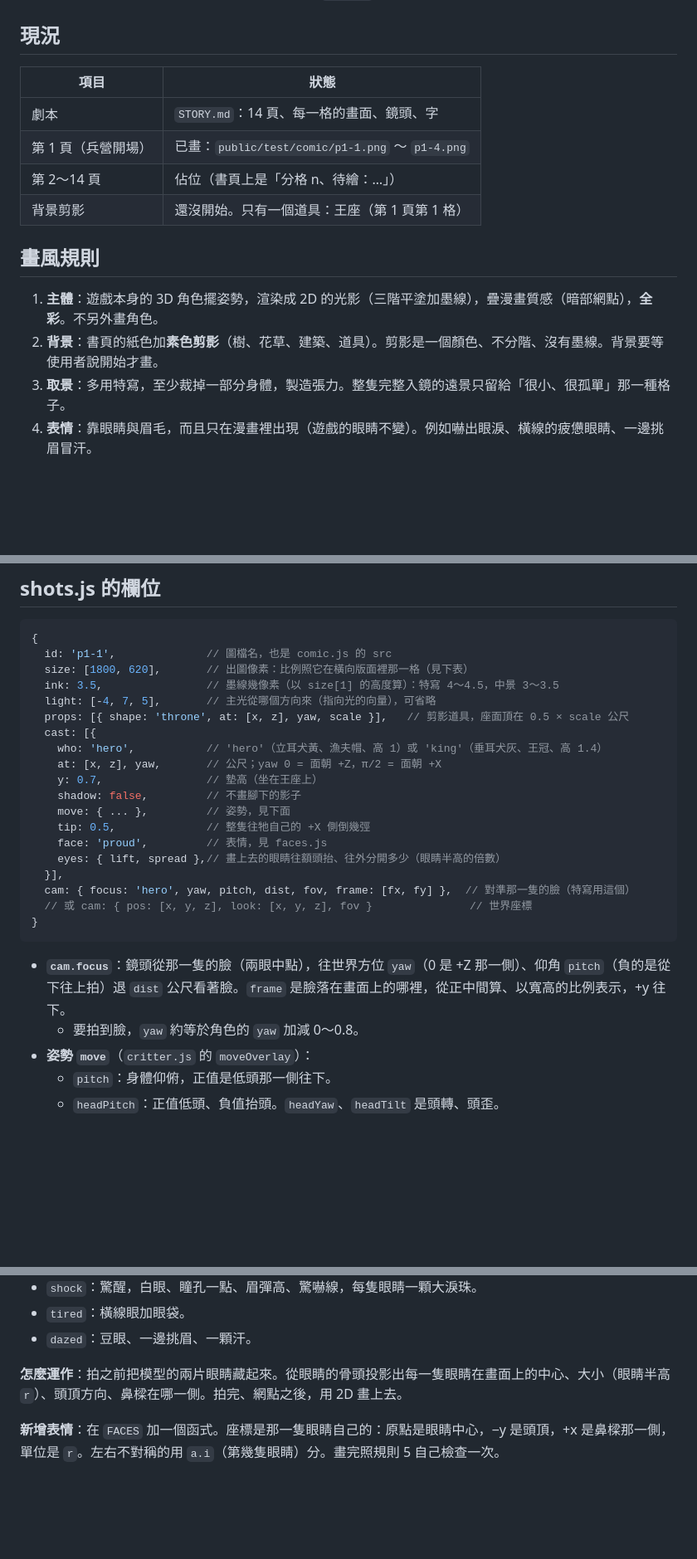
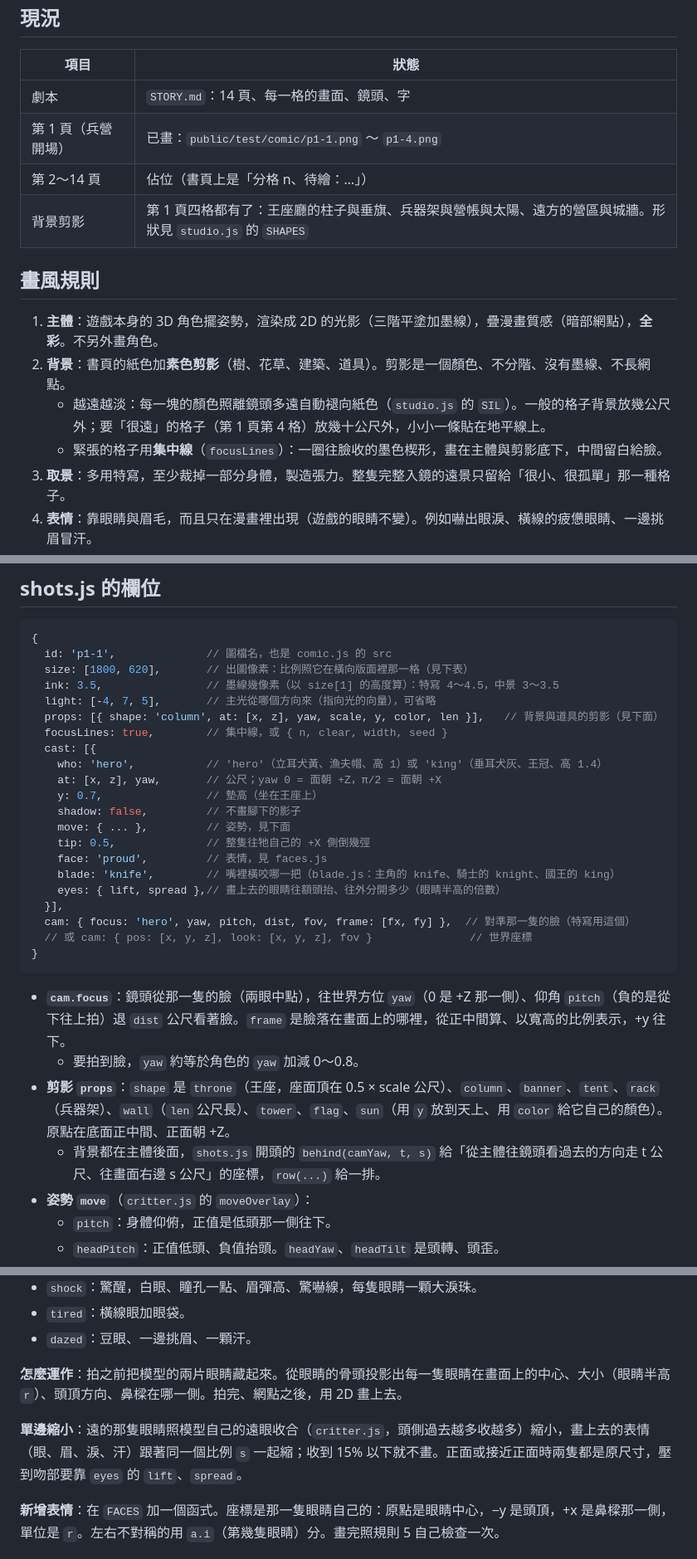
Before and after one commit to cowrider2018/coparkour, a Markdown page: tools/comic/README.md, 3 parts joined by grey strips. Shown at 83% size. GitHub-like rendering; blank space fills up the shorter version.

Commit message:
docs: document comic silhouettes, focus lines, blades and the one-sided eye shrink
- Record that page 1 now has silhouette backgrounds and how distance fades them
- Describe the props shapes, the behind and row helpers, focusLines and the blade field
- Explain the one-sided eye shrink and the knife and raised-head camera pitfalls

```diff
--- a/tools/comic/README.md
+++ b/tools/comic/README.md
@@ -11,12 +11,14 @@
 | 劇本 | `STORY.md`：14 頁、每一格的畫面、鏡頭、字 |
 | 第 1 頁（兵營開場） | 已畫：`public/test/comic/p1-1.png` ～ `p1-4.png` |
 | 第 2～14 頁 | 佔位（書頁上是「分格 n、待繪：…」） |
-| 背景剪影 | 還沒開始。只有一個道具：王座（第 1 頁第 1 格） |
+| 背景剪影 | 第 1 頁四格都有了：王座廳的柱子與垂旗、兵器架與營帳與太陽、遠方的營區與城牆。形狀見 `studio.js` 的 `SHAPES` |
 
 ## 畫風規則
 
 1. **主體**：遊戲本身的 3D 角色擺姿勢，渲染成 2D 的光影（三階平塗加墨線），疊漫畫質感（暗部網點），**全彩**。不另外畫角色。
-2. **背景**：書頁的紙色加**素色剪影**（樹、花草、建築、道具）。剪影是一個顏色、不分階、沒有墨線。背景要等使用者說開始才畫。
+2. **背景**：書頁的紙色加**素色剪影**（樹、花草、建築、道具）。剪影是一個顏色、不分階、沒有墨線、不長網點。
+   - 越遠越淡：每一塊的顏色照離鏡頭多遠自動褪向紙色（`studio.js` 的 `SIL`）。一般的格子背景放幾公尺外；要「很遠」的格子（第 1 頁第 4 格）放幾十公尺外，小小一條貼在地平線上。
+   - 緊張的格子用**集中線**（`focusLines`）：一圈往臉收的墨色楔形，畫在主體與剪影底下，中間留白給臉。
 3. **取景**：多用特寫，至少裁掉一部分身體，製造張力。整隻完整入鏡的遠景只留給「很小、很孤單」那一種格子。
 4. **表情**：靠眼睛與眉毛，而且只在漫畫裡出現（遊戲的眼睛不變）。例如嚇出眼淚、橫線的疲憊眼睛、一邊挑眉冒汗。
 5. **線**：
@@ -76,7 +78,8 @@
   size: [1800, 620],       // 出圖像素：比例照它在橫向版面裡那一格（見下表）
   ink: 3.5,                // 墨線幾像素（以 size[1] 的高度算）：特寫 4～4.5，中景 3～3.5
   light: [-4, 7, 5],       // 主光從哪個方向來（指向光的向量），可省略
-  props: [{ shape: 'throne', at: [x, z], yaw, scale }],   // 剪影道具，座面頂在 0.5 × scale 公尺
+  props: [{ shape: 'column', at: [x, z], yaw, scale, y, color, len }],   // 背景與道具的剪影（見下面）
+  focusLines: true,        // 集中線，或 { n, clear, width, seed }
   cast: [{
     who: 'hero',           // 'hero'（立耳犬黃、漁夫帽、高 1）或 'king'（垂耳犬灰、王冠、高 1.4）
     at: [x, z], yaw,       // 公尺；yaw 0 = 面朝 +Z，π/2 = 面朝 +X
@@ -85,6 +88,7 @@
     move: { ... },         // 姿勢，見下面
     tip: 0.5,              // 整隻往牠自己的 +X 側倒幾弳
     face: 'proud',         // 表情，見 faces.js
+    blade: 'knife',        // 嘴裡橫咬哪一把（blade.js：主角的 knife、騎士的 knight、國王的 king）
     eyes: { lift, spread },// 畫上去的眼睛往額頭抬、往外分開多少（眼睛半高的倍數）
   }],
   cam: { focus: 'hero', yaw, pitch, dist, fov, frame: [fx, fy] },  // 對準那一隻的臉（特寫用這個）
@@ -94,6 +98,8 @@
 
 - **`cam.focus`**：鏡頭從那一隻的臉（兩眼中點），往世界方位 `yaw`（0 是 +Z 那一側）、仰角 `pitch`（負的是從下往上拍）退 `dist` 公尺看著臉。`frame` 是臉落在畫面上的哪裡，從正中間算、以寬高的比例表示，+y 往下。
   - 要拍到臉，`yaw` 約等於角色的 `yaw` 加減 0～0.8。
+- **剪影 `props`**：`shape` 是 `throne`（王座，座面頂在 0.5 × scale 公尺）、`column`、`banner`、`tent`、`rack`（兵器架）、`wall`（`len` 公尺長）、`tower`、`flag`、`sun`（用 `y` 放到天上、用 `color` 給它自己的顏色）。原點在底面正中間、正面朝 +Z。
+  - 背景都在主體後面，`shots.js` 開頭的 `behind(camYaw, t, s)` 給「從主體往鏡頭看過去的方向走 t 公尺、往畫面右邊 s 公尺」的座標，`row(...)` 給一排。
 - **姿勢 `move`**（`critter.js` 的 `moveOverlay`）：
   - `pitch`：身體仰俯，正值是低頭那一側往下。
   - `headPitch`：正值低頭、負值抬頭。`headYaw`、`headTilt` 是頭轉、頭歪。
@@ -124,6 +130,8 @@
 
 **怎麼運作**：拍之前把模型的兩片眼睛藏起來。從眼睛的骨頭投影出每一隻眼睛在畫面上的中心、大小（眼睛半高 `r`）、頭頂方向、鼻樑在哪一側。拍完、網點之後，用 2D 畫上去。
 
+**單邊縮小**：遠的那隻眼睛照模型自己的遠眼收合（`critter.js`，頭側過去越多收越多）縮小，畫上去的表情（眼、眉、淚、汗）跟著同一個比例 `s` 一起縮；收到 15% 以下就不畫。正面或接近正面時兩隻都是原尺寸，壓到吻部要靠 `eyes` 的 `lift`、`spread`。
+
 **新增表情**：在 `FACES` 加一個函式。座標是那一隻眼睛自己的：原點是眼睛中心，−y 是頭頂，+x 是鼻樑那一側，單位是 `r`。左右不對稱的用 `a.i`（第幾隻眼睛）分。畫完照規則 5 自己檢查一次。
 
 ## 踩過的坑
```
Also changed, not shown: other parts of tools/comic/README.md (+2 -0 lines).
